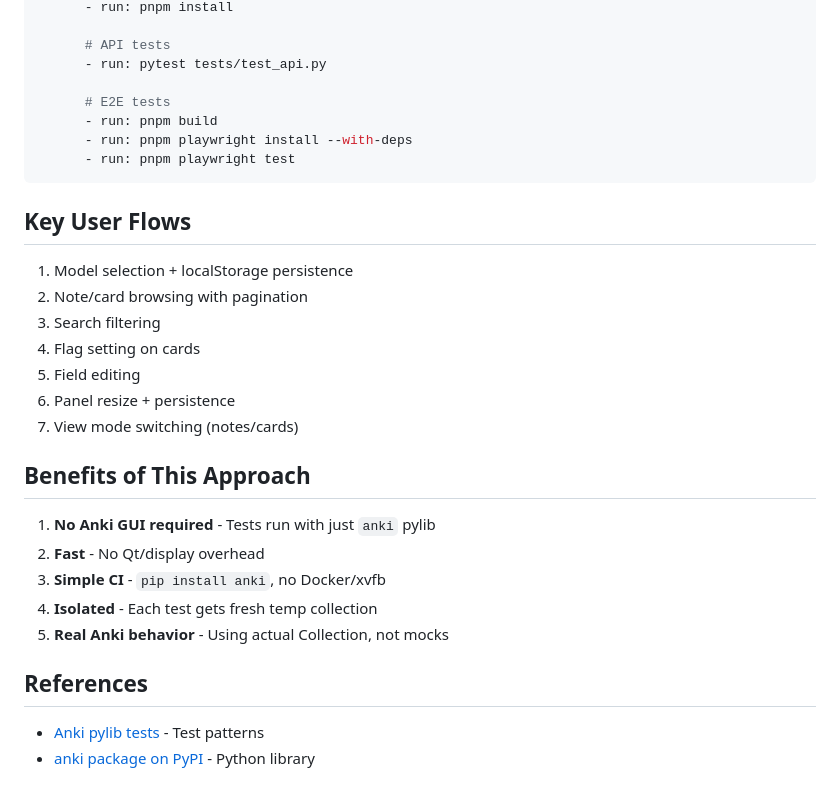
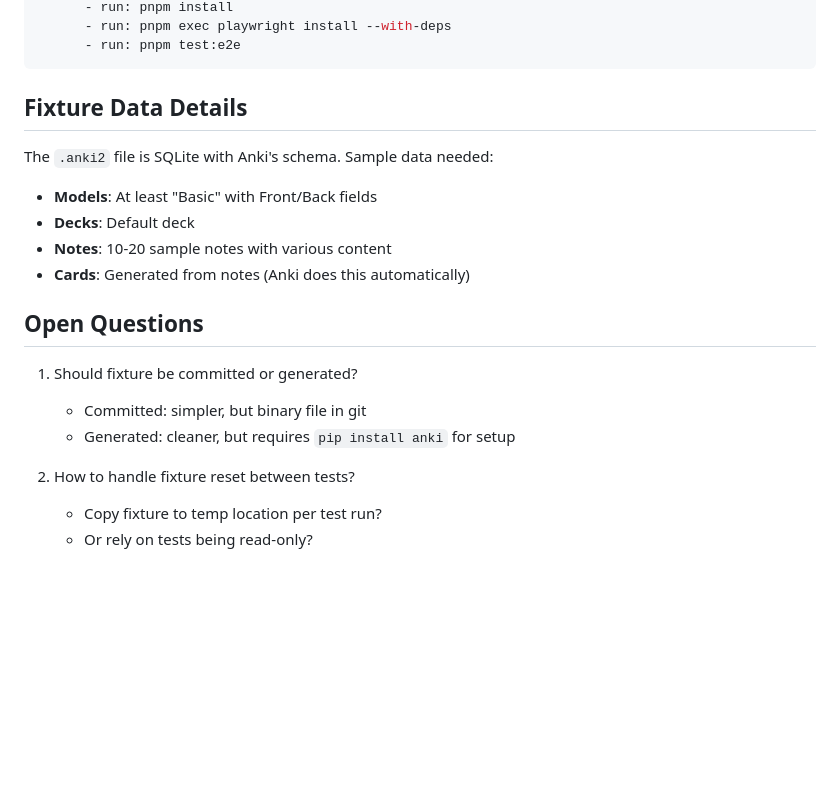
Before and after one commit to hi-ogawa/anki-tools, a Markdown page: docs/testing.md, the part around one of its changes. Drawn GitHub-style; blank space fills up the shorter version.

````diff
--- a/docs/testing.md
+++ b/docs/testing.md
@@ -194,33 +145,23 @@ jobs:
       - run: pnpm install
-
-      # API tests
-      - run: pytest tests/test_api.py
-
-      # E2E tests
-      - run: pnpm build
-      - run: pnpm playwright install --with-deps
-      - run: pnpm playwright test
+      - run: pnpm exec playwright install --with-deps
+      - run: pnpm test:e2e
 ```
 
-## Key User Flows
+## Fixture Data Details
 
-1. Model selection + localStorage persistence
-2. Note/card browsing with pagination
-3. Search filtering
-4. Flag setting on cards
-5. Field editing
-6. Panel resize + persistence
-7. View mode switching (notes/cards)
+The `.anki2` file is SQLite with Anki's schema. Sample data needed:
 
-## Benefits of This Approach
+- **Models**: At least "Basic" with Front/Back fields
+- **Decks**: Default deck
+- **Notes**: 10-20 sample notes with various content
+- **Cards**: Generated from notes (Anki does this automatically)
 
-1. **No Anki GUI required** - Tests run with just `anki` pylib
-2. **Fast** - No Qt/display overhead
-3. **Simple CI** - `pip install anki`, no Docker/xvfb
-4. **Isolated** - Each test gets fresh temp collection
-5. **Real Anki behavior** - Using actual Collection, not mocks
+## Open Questions
 
-## References
+1. Should fixture be committed or generated?
+   - Committed: simpler, but binary file in git
+   - Generated: cleaner, but requires `pip install anki` for setup
 
-- [Anki pylib tests](https://github.com/ankitects/anki/tree/main/pylib/tests) - Test patterns
-- [anki package on PyPI](https://pypi.org/project/anki/) - Python library
+2. How to handle fixture reset between tests?
+   - Copy fixture to temp location per test run?
+   - Or rely on tests being read-only?
````
Also changed, not shown: other parts of docs/testing.md (+100 -149 lines).
